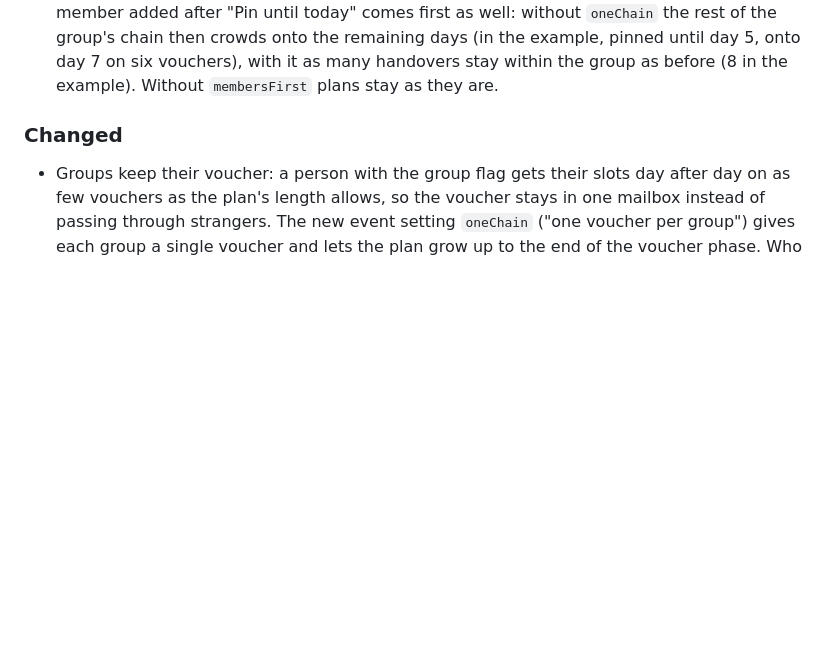
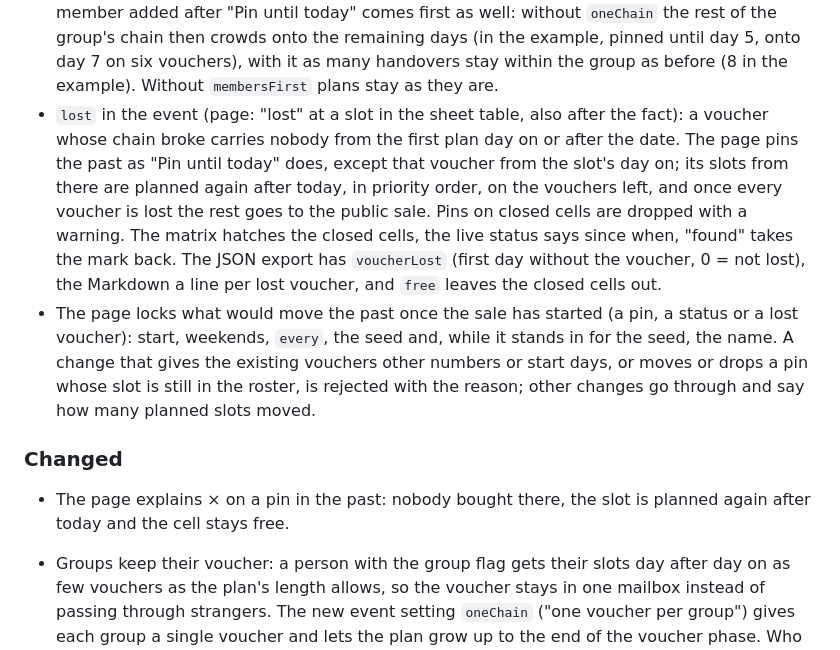
Before and after one commit to bmmmm/vouch0rzii, a Markdown page: CHANGELOG.md, the part around the change. Drawn GitHub-style; blank space fills up the shorter version.

```diff
--- a/CHANGELOG.md
+++ b/CHANGELOG.md
@@ -30,8 +30,28 @@ what to check.
   day 7 on six vouchers), with it as many handovers stay within the group
   as before (8 in the example). Without `membersFirst` plans stay as they
   are.
+- `lost` in the event (page: "lost" at a slot in the sheet table, also
+  after the fact): a voucher whose chain broke carries nobody from the
+  first plan day on or after the date. The page pins the past as "Pin until
+  today" does, except that voucher from the slot's day on; its slots from
+  there are planned again after today, in priority order, on the vouchers
+  left, and once every voucher is lost the rest goes to the public sale.
+  Pins on closed cells are dropped with a warning. The matrix hatches the
+  closed cells, the live status says since when, "found" takes the mark
+  back. The JSON export has `voucherLost` (first day without the voucher,
+  0 = not lost), the Markdown a line per lost voucher, and `free` leaves
+  the closed cells out.
+- The page locks what would move the past once the sale has started (a pin,
+  a status or a lost voucher): start, weekends, `every`, the seed and, while
+  it stands in for the seed, the name. A change that gives the existing
+  vouchers other numbers or start days, or moves or drops a pin whose slot
+  is still in the roster, is rejected with the reason; other changes go
+  through and say how many planned slots moved.
 
 ### Changed
+
+- The page explains × on a pin in the past: nobody bought there, the slot
+  is planned again after today and the cell stays free.
 
 - Groups keep their voucher: a person with the group flag gets their slots
   day after day on as few vouchers as the plan's length allows, so the
```
Also changed, not shown: README.md (+18 -2 lines).
